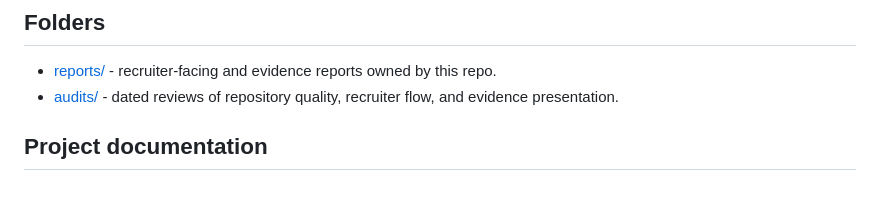
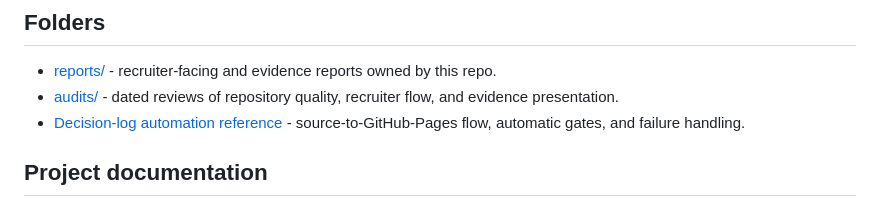
Before and after one commit to marcus-uden-dev/ai-native-proof-of-work, a Markdown page: docs/README.md, the part around the change. GitHub-like rendering.

Commit message:
docs: add decision log automation reference

```diff
--- a/docs/README.md
+++ b/docs/README.md
@@ -6,6 +6,7 @@ Repo-owned durable documents live here. Do not copy private runtime-wide agent d
 
 - [reports/](reports/README.md) - recruiter-facing and evidence reports owned by this repo.
 - [audits/](audits/README.md) - dated reviews of repository quality, recruiter flow, and evidence presentation.
+- [Decision-log automation reference](reference/DECISION_LOG_AUTOMATION.md) - source-to-GitHub-Pages flow, automatic gates, and failure handling.
 
 ## Project documentation
 
```
Also changed, not shown: docs/reference/DECISION_LOG_AUTOMATION.md (added, +94 -0 lines), diagrams/decision-log-update-flow.png (added), 3 other files.
